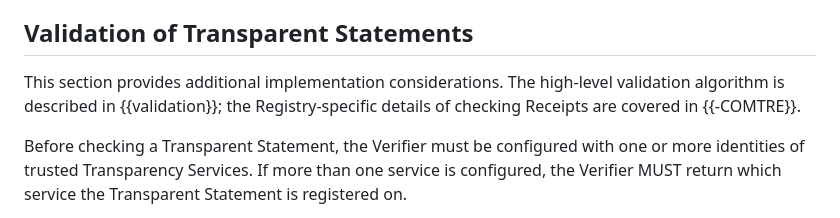
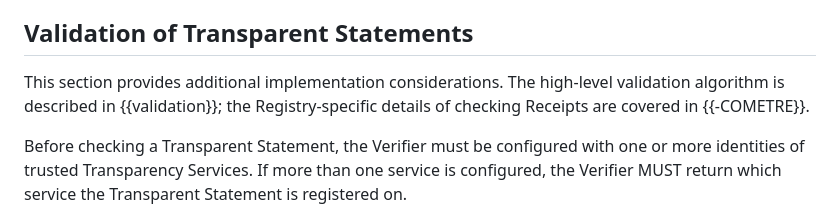
Before and after one commit to ietf-wg-scitt/draft-ietf-scitt-architecture, a Markdown page: draft-ietf-scitt-architecture.md, the part around the change. GitHub-like rendering.

Commit message:
Update draft-ietf-scitt-architecture.md
Co-authored-by: Orie Steele <orie@or13.io>

```diff
--- a/draft-ietf-scitt-architecture.md
+++ b/draft-ietf-scitt-architecture.md
@@ -693,7 +693,7 @@ Conversely, the service MAY re-issue Receipts for the Registry content, for inst
 ## Validation of Transparent Statements
 
 This section provides additional implementation considerations.
-The high-level validation algorithm is described in {{validation}}; the Registry-specific details of checking Receipts are covered in {{-COMTRE}}.
+The high-level validation algorithm is described in {{validation}}; the Registry-specific details of checking Receipts are covered in {{-COMETRE}}.
 
 Before checking a Transparent Statement, the Verifier must be configured with one or more identities of trusted Transparency Services.
 If more than one service is configured, the Verifier MUST return which service the Transparent Statement is registered on.
```
